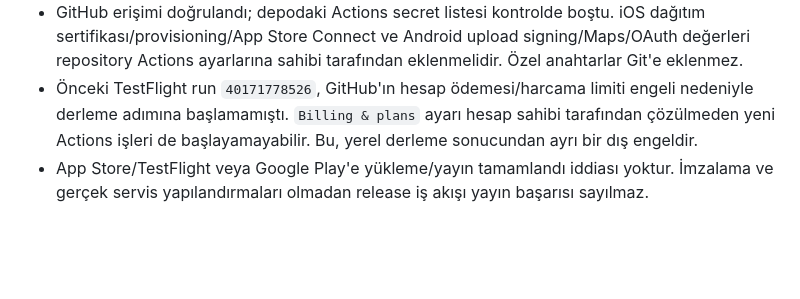
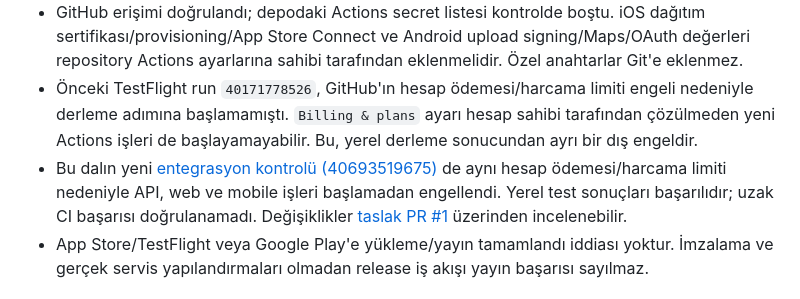
Before and after one commit to fotoselloo7-ui/tarak-app, a Markdown page: release/INTEGRATION-READINESS.md, the part around the change. Rendered like a GitHub page; blank space fills up the shorter version.

Commit message:
docs: record verified CI billing blocker and review link

```diff
--- a/release/INTEGRATION-READINESS.md
+++ b/release/INTEGRATION-READINESS.md
@@ -62,6 +62,7 @@ Google haritası yalnız seçici açıldığında yüklenir; native arama beklem
 - iOS için Windows üzerinde IPA üretilemez. TestFlight iş akışı açık manuel tetiklemeye alındı; OAuth/Maps ayarları build sırasında enjekte edilir. Mevcut Firebase dosyaları korunur.
 - GitHub erişimi doğrulandı; depodaki Actions secret listesi kontrolde boştu. iOS dağıtım sertifikası/provisioning/App Store Connect ve Android upload signing/Maps/OAuth değerleri repository Actions ayarlarına sahibi tarafından eklenmelidir. Özel anahtarlar Git'e eklenmez.
 - Önceki TestFlight run `40171778526`, GitHub'ın hesap ödemesi/harcama limiti engeli nedeniyle derleme adımına başlamamıştı. `Billing & plans` ayarı hesap sahibi tarafından çözülmeden yeni Actions işleri de başlayamayabilir. Bu, yerel derleme sonucundan ayrı bir dış engeldir.
+- Bu dalın yeni [entegrasyon kontrolü (40693519675)](https://github.com/fotoselloo7-ui/tarak-app/actions/runs/40693519675) de aynı hesap ödemesi/harcama limiti nedeniyle API, web ve mobile işleri başlamadan engellendi. Yerel test sonuçları başarılıdır; uzak CI başarısı doğrulanamadı. Değişiklikler [taslak PR #1](https://github.com/fotoselloo7-ui/tarak-app/pull/1) üzerinden incelenebilir.
 - App Store/TestFlight veya Google Play'e yükleme/yayın tamamlandı iddiası yoktur. İmzalama ve gerçek servis yapılandırmaları olmadan release iş akışı yayın başarısı sayılmaz.
 
 ## Web kaynağı sınırı ve tekrar uygulama
```
